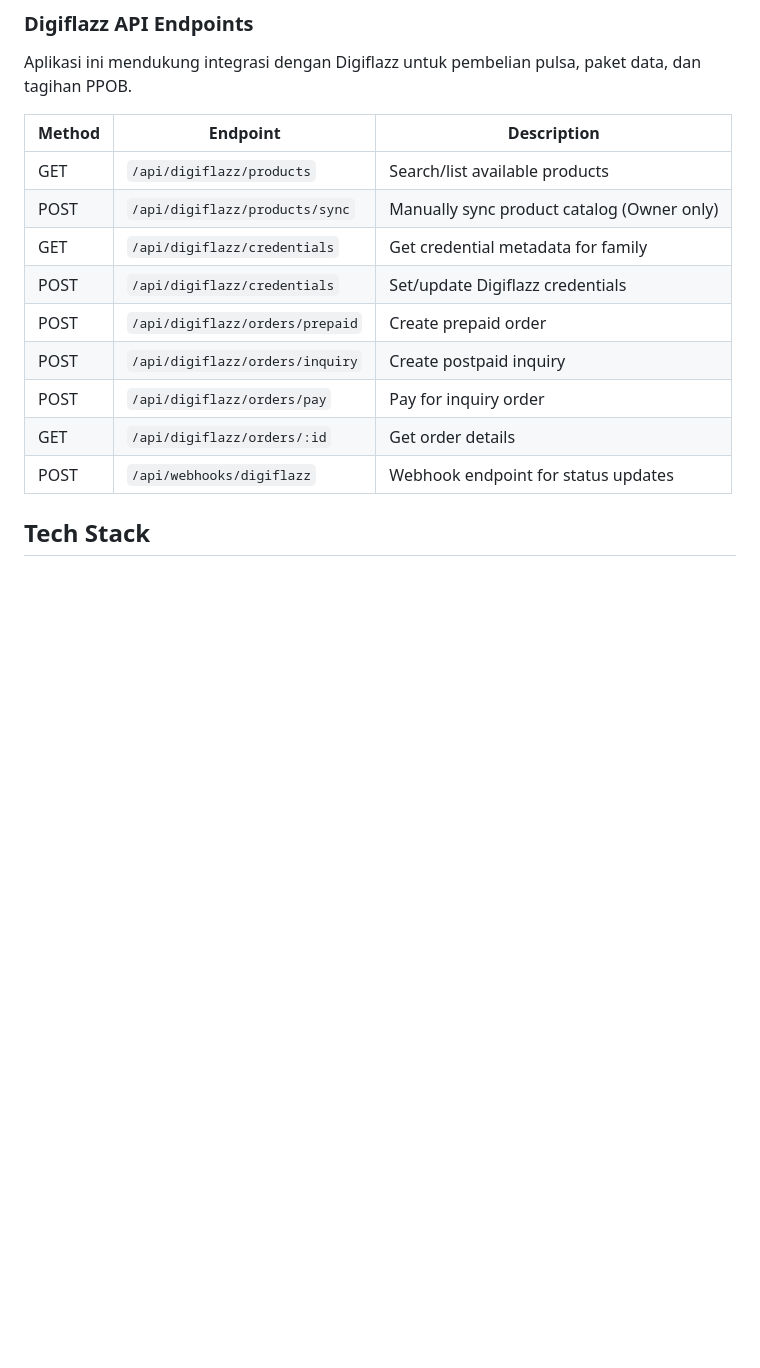
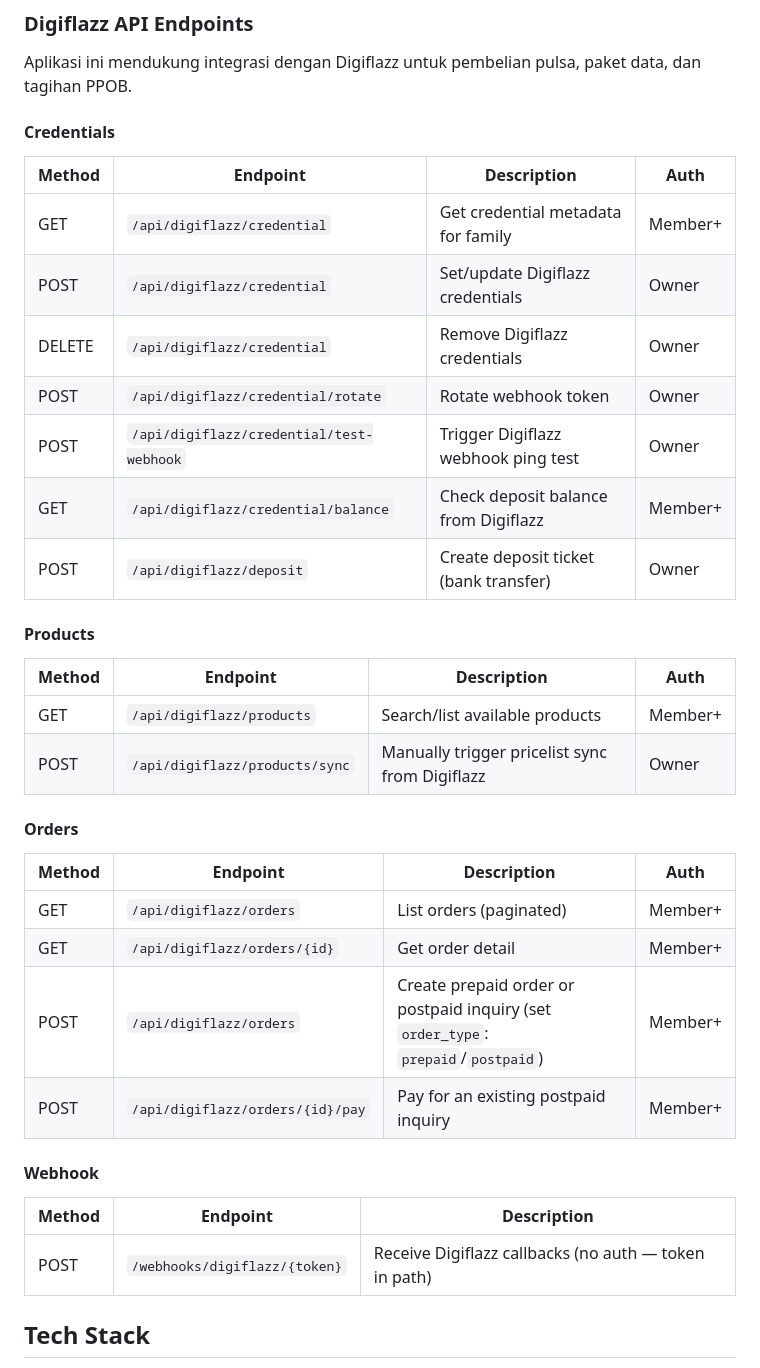
Before and after one commit to izzamoe/backend-kas, a Markdown page: README.md, the part around the change. Drawn GitHub-style; blank space fills up the shorter version.

Commit message:
docs: update Digiflazz route table in README

```diff
--- a/README.md
+++ b/README.md
@@ -427,17 +427,39 @@ DIGIFLAZZ_ORDER_POLL_INTERVAL=1m
 
 Aplikasi ini mendukung integrasi dengan Digiflazz untuk pembelian pulsa, paket data, dan tagihan PPOB.
 
+#### Credentials
+
+| Method | Endpoint | Description | Auth |
+|--------|----------|-------------|------|
+| GET | `/api/digiflazz/credential` | Get credential metadata for family | Member+ |
+| POST | `/api/digiflazz/credential` | Set/update Digiflazz credentials | Owner |
+| DELETE | `/api/digiflazz/credential` | Remove Digiflazz credentials | Owner |
+| POST | `/api/digiflazz/credential/rotate` | Rotate webhook token | Owner |
+| POST | `/api/digiflazz/credential/test-webhook` | Trigger Digiflazz webhook ping test | Owner |
+| GET | `/api/digiflazz/credential/balance` | Check deposit balance from Digiflazz | Member+ |
+| POST | `/api/digiflazz/deposit` | Create deposit ticket (bank transfer) | Owner |
+
+#### Products
+
+| Method | Endpoint | Description | Auth |
+|--------|----------|-------------|------|
+| GET | `/api/digiflazz/products` | Search/list available products | Member+ |
+| POST | `/api/digiflazz/products/sync` | Manually trigger pricelist sync from Digiflazz | Owner |
+
+#### Orders
+
+| Method | Endpoint | Description | Auth |
+|--------|----------|-------------|------|
+| GET | `/api/digiflazz/orders` | List orders (paginated) | Member+ |
+| GET | `/api/digiflazz/orders/{id}` | Get order detail | Member+ |
+| POST | `/api/digiflazz/orders` | Create prepaid order or postpaid inquiry (set `order_type`: `prepaid`/`postpaid`) | Member+ |
+| POST | `/api/digiflazz/orders/{id}/pay` | Pay for an existing postpaid inquiry | Member+ |
+
+#### Webhook
+
 | Method | Endpoint | Description |
 |--------|----------|-------------|
-| GET | `/api/digiflazz/products` | Search/list available products |
-| POST | `/api/digiflazz/products/sync` | Manually sync product catalog (Owner only) |
-| GET | `/api/digiflazz/credentials` | Get credential metadata for family |
-| POST | `/api/digiflazz/credentials` | Set/update Digiflazz credentials |
-| POST | `/api/digiflazz/orders/prepaid` | Create prepaid order |
-| POST | `/api/digiflazz/orders/inquiry` | Create postpaid inquiry |
-| POST | `/api/digiflazz/orders/pay` | Pay for inquiry order |
-| GET | `/api/digiflazz/orders/:id` | Get order details |
-| POST | `/api/webhooks/digiflazz` | Webhook endpoint for status updates |
+| POST | `/webhooks/digiflazz/{token}` | Receive Digiflazz callbacks (no auth — token in path) |
 
 
 ## Tech Stack
```
